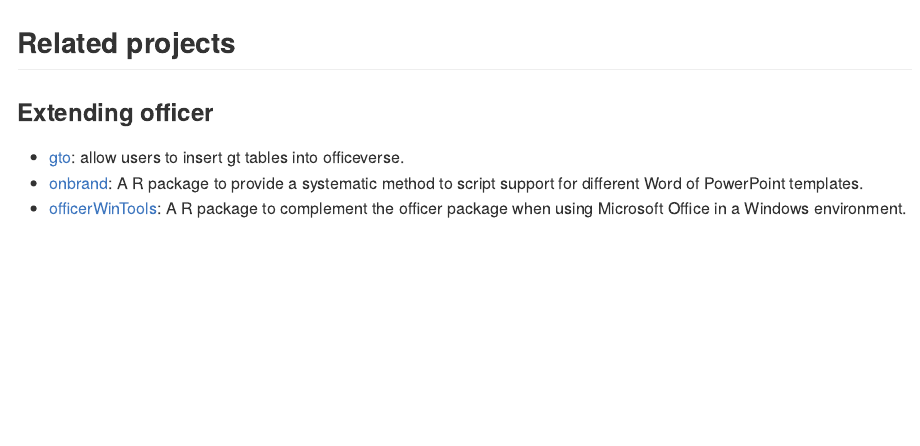
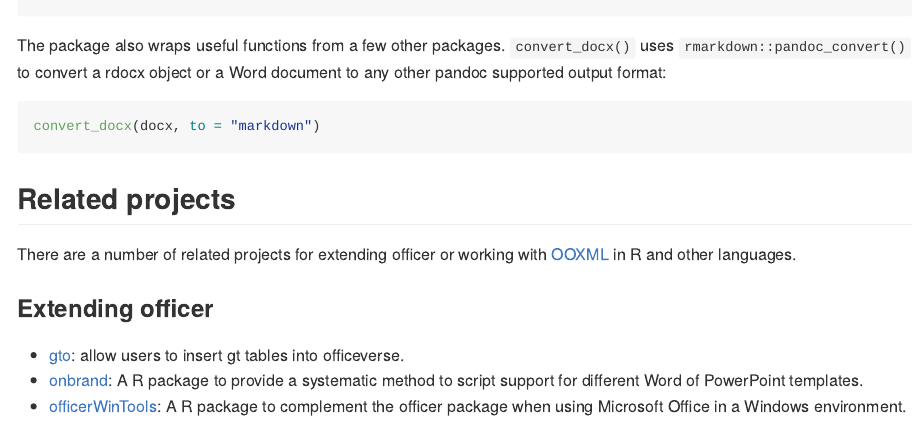
Before and after one commit to elipousson/officerExtras, an R Markdown document (README.Rmd): the page in a window 1100 px wide, from 1100 px down before the commit and from 1080 px down after it. The pictures show the output file README.md that the author committed with the source, drawn offline in the style of GitHub; long lines of code are wrapped; badge pictures from the web are left out.

Commit message:
docs: update README

````diff
--- a/README.Rmd
+++ b/README.Rmd
@@ -56,7 +56,16 @@
 })
 ```
 
+The package also wraps useful functions from a few other packages.  `convert_docx()` uses `rmarkdown::pandoc_convert()` to convert a rdocx object or a Word document to any other pandoc supported output format:
+
+```{r convert_docx}
+convert_docx(docx, to = "markdown")
+```
+
+
 ## Related projects
+
+There are a number of related projects for extending officer or working with [OOXML](https://en.wikipedia.org/wiki/Office_Open_XML) in R and other languages.
 
 ### Extending officer
 
````
Also changed, not shown: README.md.
